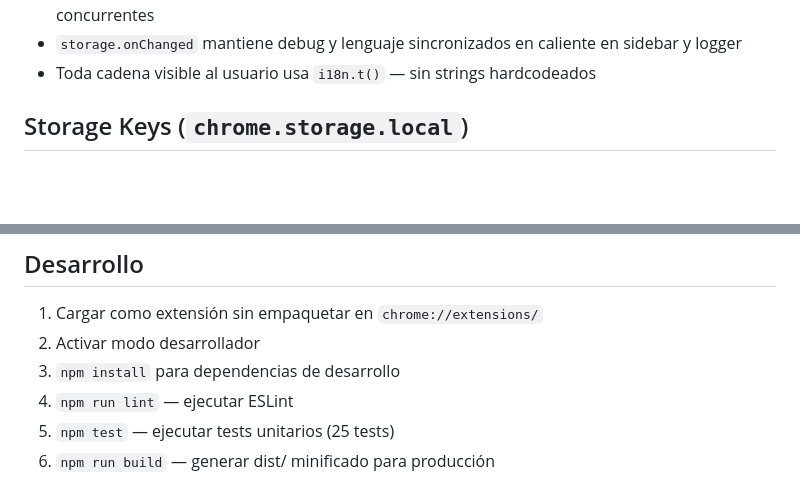
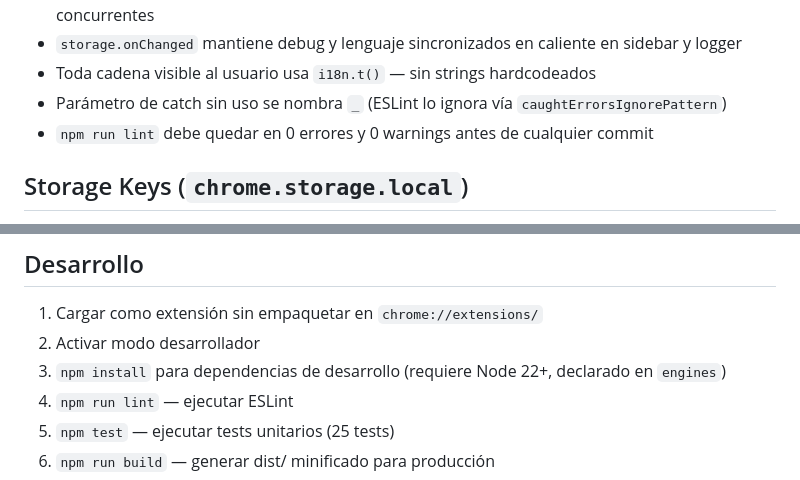
Before and after one commit to jraversbcn21/A11yGo, a Markdown page: CLAUDE.md, 2 parts joined by grey strips. Rendered like a GitHub page; blank space fills up the shorter version.

Commit message:
docs: documentar requisito Node 22+ y convencion de lint limpio
Co-Authored-By: Claude Fable 5 <noreply@anthropic.com>
Claude-Session: https://claude.ai/code/session_01VbVJaZuRWMV1xowB7cQib2

```diff
--- a/CLAUDE.md
+++ b/CLAUDE.md
@@ -74,6 +74,8 @@ activeTab, scripting, storage, sidePanel, webNavigation + host_permissions: <all
 - `read()` del TTS usa token de invocación (`readToken`) para prevenir carreras entre llamadas concurrentes
 - `storage.onChanged` mantiene debug y lenguaje sincronizados en caliente en sidebar y logger
 - Toda cadena visible al usuario usa `i18n.t()` — sin strings hardcodeados
+- Parámetro de catch sin uso se nombra `_` (ESLint lo ignora vía `caughtErrorsIgnorePattern`)
+- `npm run lint` debe quedar en 0 errores y 0 warnings antes de cualquier commit
 
 ## Storage Keys (`chrome.storage.local`)
 - `language` — Idioma de la interfaz (`es` | `en`)
@@ -130,7 +132,7 @@ Los 63 criterios restantes requieren juicio humano (multimedia 1.2.x, timing 2.2
 ## Desarrollo
 1. Cargar como extensión sin empaquetar en `chrome://extensions/`
 2. Activar modo desarrollador
-3. `npm install` para dependencias de desarrollo
+3. `npm install` para dependencias de desarrollo (requiere Node 22+, declarado en `engines`)
 4. `npm run lint` — ejecutar ESLint
 5. `npm test` — ejecutar tests unitarios (25 tests)
 6. `npm run build` — generar dist/ minificado para producción
```
